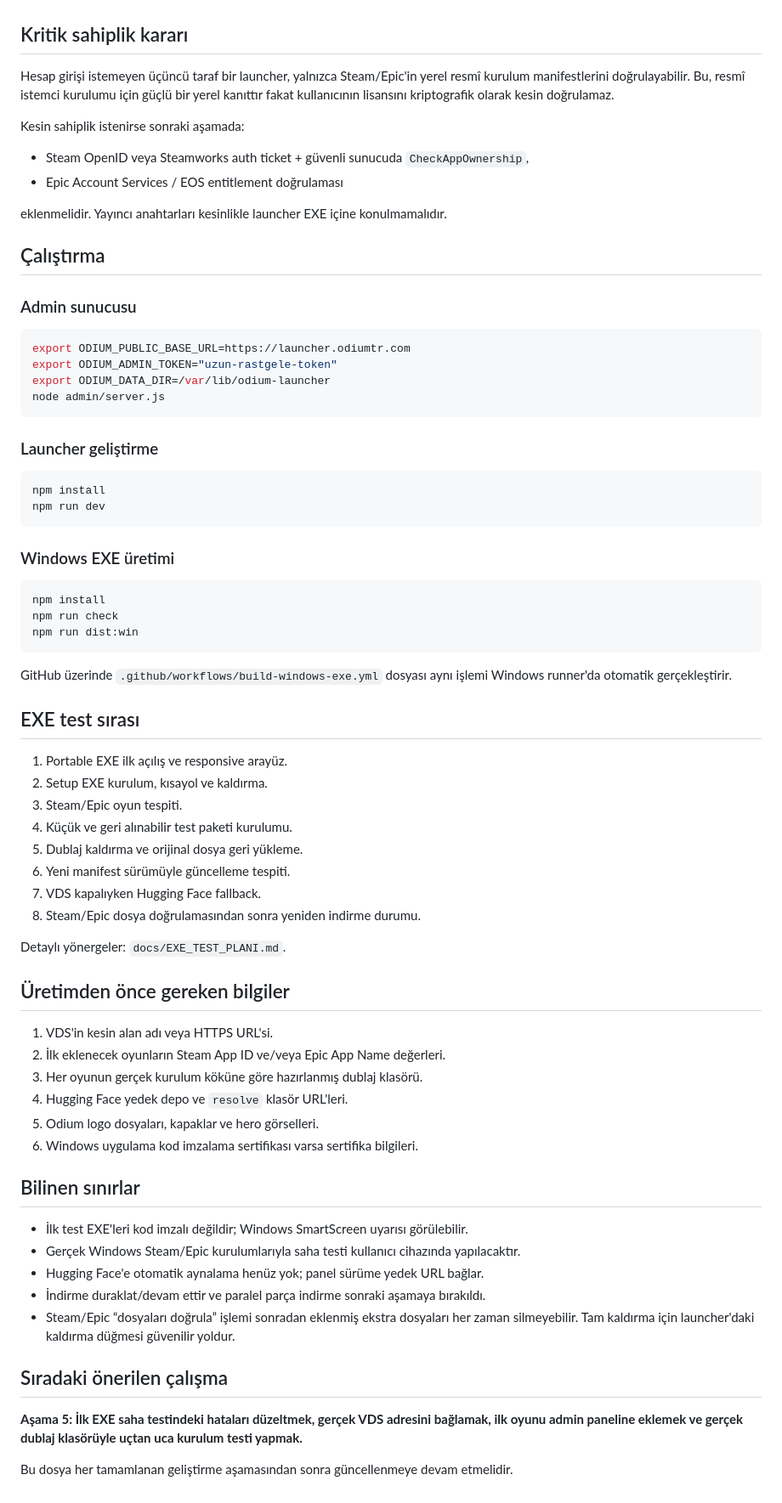
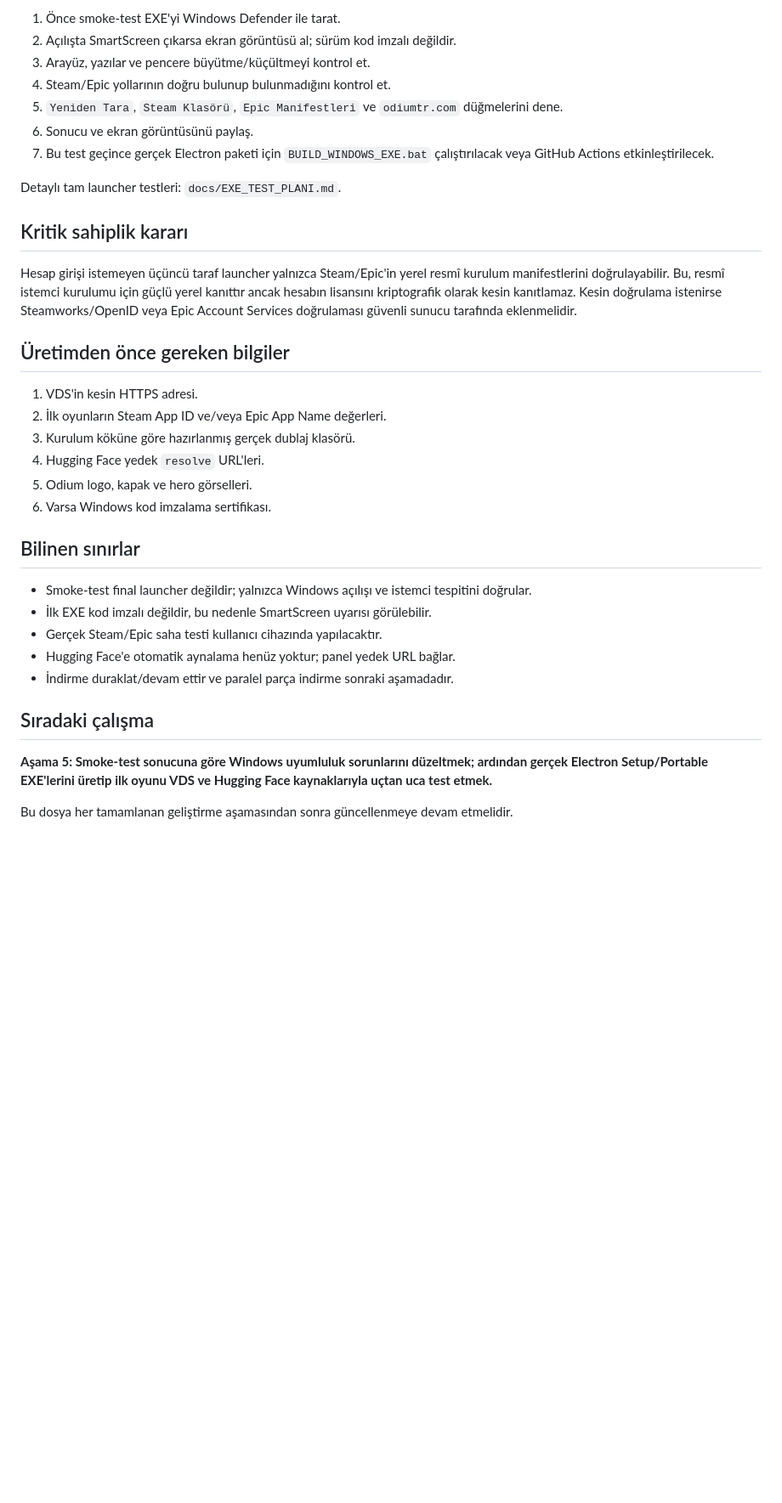
Before and after one commit to apexlions16/odiumlauncher1, a Markdown page: HANDOFF.md, the part around one of its changes. Shown at 85% size. Drawn GitHub-style; blank space fills up the shorter version.

````diff
--- a/HANDOFF.md
+++ b/HANDOFF.md
@@ -81,75 +87,36 @@ Odium Stüdyo'nun kendi hazırladığı Türkçe dublajları, resmî Steam/Epic
+1. Önce smoke-test EXE'yi Windows Defender ile tarat.
+2. Açılışta SmartScreen çıkarsa ekran görüntüsü al; sürüm kod imzalı değildir.
+3. Arayüz, yazılar ve pencere büyütme/küçültmeyi kontrol et.
+4. Steam/Epic yollarının doğru bulunup bulunmadığını kontrol et.
+5. `Yeniden Tara`, `Steam Klasörü`, `Epic Manifestleri` ve `odiumtr.com` düğmelerini dene.
+6. Sonucu ve ekran görüntüsünü paylaş.
+7. Bu test geçince gerçek Electron paketi için `BUILD_WINDOWS_EXE.bat` çalıştırılacak veya GitHub Actions etkinleştirilecek.
+
+Detaylı tam launcher testleri: `docs/EXE_TEST_PLANI.md`.
 
 ## Kritik sahiplik kararı
 
-Hesap girişi istemeyen üçüncü taraf bir launcher, yalnızca Steam/Epic'in yerel resmî kurulum manifestlerini doğrulayabilir. Bu, resmî istemci kurulumu için güçlü bir yerel kanıttır fakat kullanıcının lisansını kriptografik olarak kesin doğrulamaz.
-
-Kesin sahiplik istenirse sonraki aşamada:
-
-- Steam OpenID veya Steamworks auth ticket + güvenli sunucuda `CheckAppOwnership`,
-- Epic Account Services / EOS entitlement doğrulaması
-
-eklenmelidir. Yayıncı anahtarları kesinlikle launcher EXE içine konulmamalıdır.
-
-## Çalıştırma
-
-### Admin sunucusu
-
-```bash
-export ODIUM_PUBLIC_BASE_URL=https://launcher.odiumtr.com
-export ODIUM_ADMIN_TOKEN="uzun-rastgele-token"
-export ODIUM_DATA_DIR=/var/lib/odium-launcher
-node admin/server.js
-```
-
-### Launcher geliştirme
-
-```bash
-npm install
-npm run dev
-```
-
-### Windows EXE üretimi
-
-```powershell
-npm install
-npm run check
-npm run dist:win
-```
-
-GitHub üzerinde `.github/workflows/build-windows-exe.yml` dosyası aynı işlemi Windows runner'da otomatik gerçekleştirir.
-
-## EXE test sırası
-
-1. Portable EXE ilk açılış ve responsive arayüz.
-2. Setup EXE kurulum, kısayol ve kaldırma.
-3. Steam/Epic oyun tespiti.
-4. Küçük ve geri alınabilir test paketi kurulumu.
-5. Dublaj kaldırma ve orijinal dosya geri yükleme.
-6. Yeni manifest sürümüyle güncelleme tespiti.
-7. VDS kapalıyken Hugging Face fallback.
-8. Steam/Epic dosya doğrulamasından sonra yeniden indirme durumu.
-
-Detaylı yönergeler: `docs/EXE_TEST_PLANI.md`.
+Hesap girişi istemeyen üçüncü taraf launcher yalnızca Steam/Epic'in yerel resmî kurulum manifestlerini doğrulayabilir. Bu, resmî istemci kurulumu için güçlü yerel kanıttır ancak hesabın lisansını kriptografik olarak kesin kanıtlamaz. Kesin doğrulama istenirse Steamworks/OpenID veya Epic Account Services doğrulaması güvenli sunucu tarafında eklenmelidir.
 
 ## Üretimden önce gereken bilgiler
 
-1. VDS'in kesin alan adı veya HTTPS URL'si.
-2. İlk eklenecek oyunların Steam App ID ve/veya Epic App Name değerleri.
-3. Her oyunun gerçek kurulum köküne göre hazırlanmış dublaj klasörü.
-4. Hugging Face yedek depo ve `resolve` klasör URL'leri.
-5. Odium logo dosyaları, kapaklar ve hero görselleri.
-6. Windows uygulama kod imzalama sertifikası varsa sertifika bilgileri.
+1. VDS'in kesin HTTPS adresi.
+2. İlk oyunların Steam App ID ve/veya Epic App Name değerleri.
+3. Kurulum köküne göre hazırlanmış gerçek dublaj klasörü.
+4. Hugging Face yedek `resolve` URL'leri.
+5. Odium logo, kapak ve hero görselleri.
+6. Varsa Windows kod imzalama sertifikası.
 
 ## Bilinen sınırlar
 
-- İlk test EXE'leri kod imzalı değildir; Windows SmartScreen uyarısı görülebilir.
-- Gerçek Windows Steam/Epic kurulumlarıyla saha testi kullanıcı cihazında yapılacaktır.
-- Hugging Face'e otomatik aynalama henüz yok; panel sürüme yedek URL bağlar.
-- İndirme duraklat/devam ettir ve paralel parça indirme sonraki aşamaya bırakıldı.
-- Steam/Epic “dosyaları doğrula” işlemi sonradan eklenmiş ekstra dosyaları her zaman silmeyebilir. Tam kaldırma için launcher'daki kaldırma düğmesi güvenilir yoldur.
+- Smoke-test final launcher değildir; yalnızca Windows açılışı ve istemci tespitini doğrular.
+- İlk EXE kod imzalı değildir, bu nedenle SmartScreen uyarısı görülebilir.
+- Gerçek Steam/Epic saha testi kullanıcı cihazında yapılacaktır.
+- Hugging Face'e otomatik aynalama henüz yoktur; panel yedek URL bağlar.
+- İndirme duraklat/devam ettir ve paralel parça indirme sonraki aşamadadır.
 
-## Sıradaki önerilen çalışma
+## Sıradaki çalışma
 
-**Aşama 5: İlk EXE saha testindeki hataları düzeltmek, gerçek VDS adresini bağlamak, ilk oyunu admin paneline eklemek ve gerçek dublaj klasörüyle uçtan uca kurulum testi yapmak.**
+**Aşama 5: Smoke-test sonucuna göre Windows uyumluluk sorunlarını düzeltmek; ardından gerçek Electron Setup/Portable EXE'lerini üretip ilk oyunu VDS ve Hugging Face kaynaklarıyla uçtan uca test etmek.**
 
 Bu dosya her tamamlanan geliştirme aşamasından sonra güncellenmeye devam etmelidir.
````
Also changed, not shown: other parts of HANDOFF.md (+48 -42 lines).
